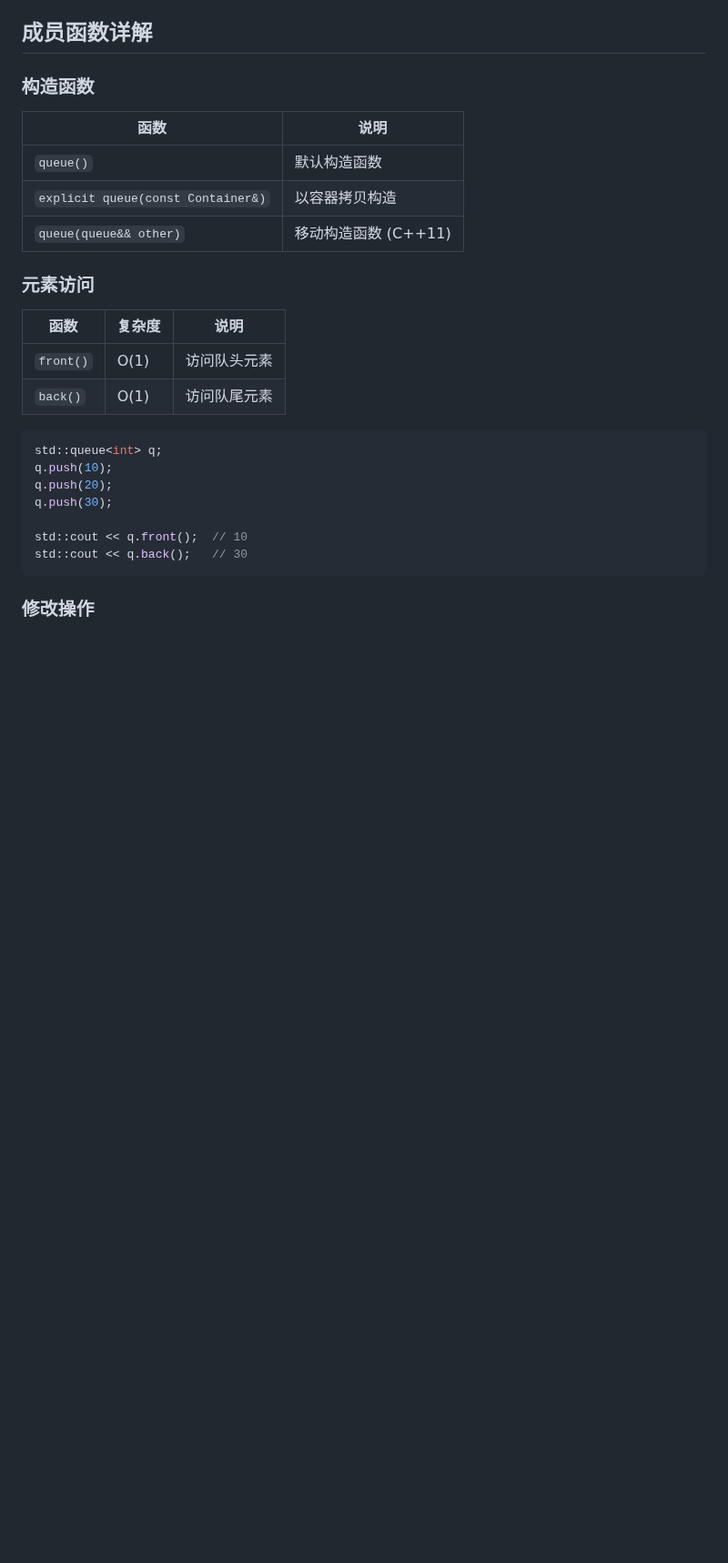
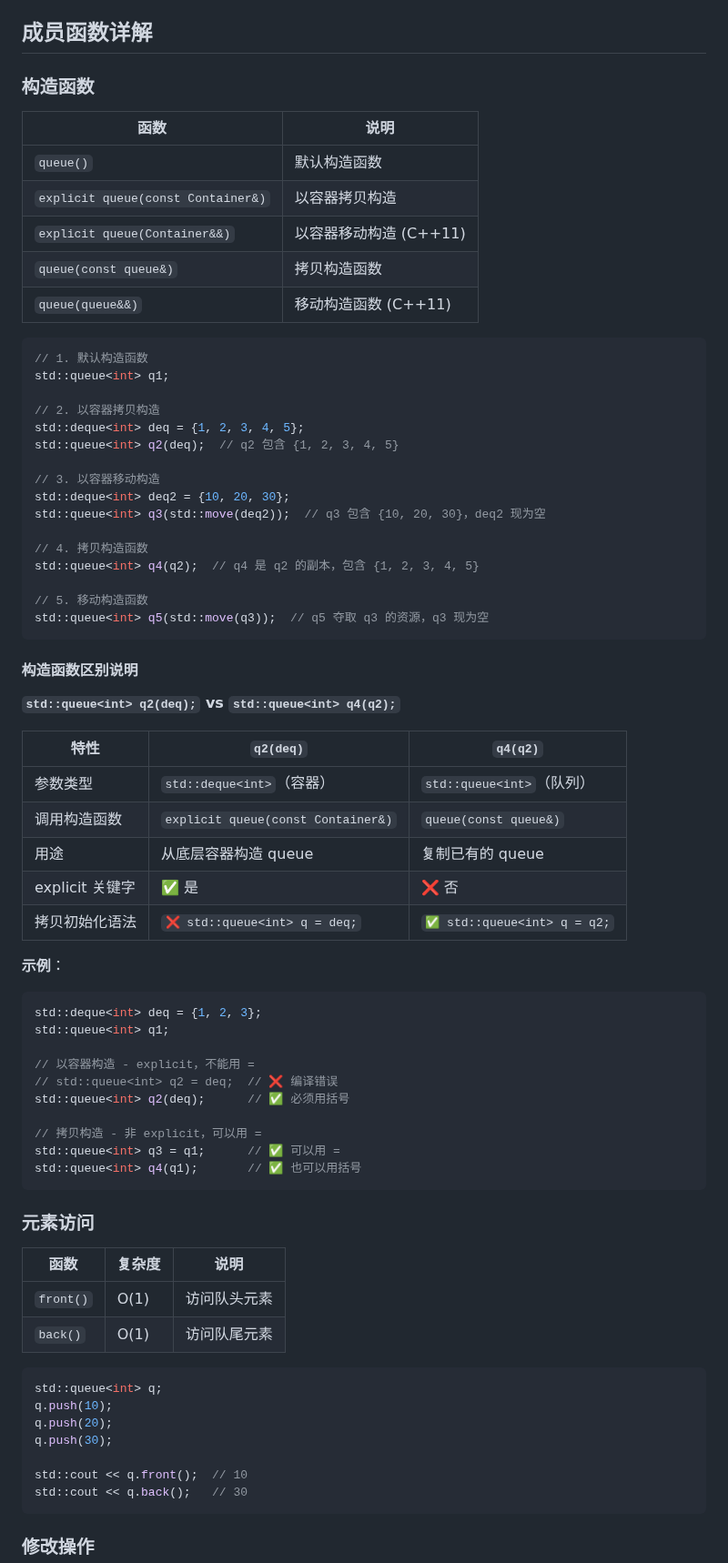
Before and after one commit to ProgramSkill/CppDemo, a Markdown page: CppDemo/std_queue/std_queue.md, the part around the change. Shown at 91% size. Drawn GitHub-style; blank space fills up the shorter version.

Commit message:
Add constructor comparison explanation and examples
Co-Authored-By: Claude Sonnet 4.5 <noreply@anthropic.com>

````diff
--- a/CppDemo/std_queue/std_queue.md
+++ b/CppDemo/std_queue/std_queue.md
@@ -117,7 +117,55 @@ std::queue<int, std::list<int>> q3;
 |------|------|
 | `queue()` | 默认构造函数 |
 | `explicit queue(const Container&)` | 以容器拷贝构造 |
-| `queue(queue&& other)` | 移动构造函数 (C++11) |
+| `explicit queue(Container&&)` | 以容器移动构造 (C++11) |
+| `queue(const queue&)` | 拷贝构造函数 |
+| `queue(queue&&)` | 移动构造函数 (C++11) |
+
+```cpp
+// 1. 默认构造函数
+std::queue<int> q1;
+
+// 2. 以容器拷贝构造
+std::deque<int> deq = {1, 2, 3, 4, 5};
+std::queue<int> q2(deq);  // q2 包含 {1, 2, 3, 4, 5}
+
+// 3. 以容器移动构造
+std::deque<int> deq2 = {10, 20, 30};
+std::queue<int> q3(std::move(deq2));  // q3 包含 {10, 20, 30}，deq2 现为空
+
+// 4. 拷贝构造函数
+std::queue<int> q4(q2);  // q4 是 q2 的副本，包含 {1, 2, 3, 4, 5}
+
+// 5. 移动构造函数
+std::queue<int> q5(std::move(q3));  // q5 夺取 q3 的资源，q3 现为空
+```
+
+#### 构造函数区别说明
+
+**`std::queue<int> q2(deq);` vs `std::queue<int> q4(q2);`**
+
+| 特性 | `q2(deq)` | `q4(q2)` |
+|------|-----------|----------|
+| 参数类型 | `std::deque<int>`（容器） | `std::queue<int>`（队列） |
+| 调用构造函数 | `explicit queue(const Container&)` | `queue(const queue&)` |
+| 用途 | 从底层容器构造 queue | 复制已有的 queue |
+| explicit 关键字 | ✅ 是 | ❌ 否 |
+| 拷贝初始化语法 | `❌ std::queue<int> q = deq;` | `✅ std::queue<int> q = q2;` |
+
+**示例**：
+```cpp
+std::deque<int> deq = {1, 2, 3};
+std::queue<int> q1;
+
+// 以容器构造 - explicit，不能用 =
+// std::queue<int> q2 = deq;  // ❌ 编译错误
+std::queue<int> q2(deq);      // ✅ 必须用括号
+
+// 拷贝构造 - 非 explicit，可以用 =
+std::queue<int> q3 = q1;      // ✅ 可以用 =
+std::queue<int> q4(q1);       // ✅ 也可以用括号
+```
+
 
 ### 元素访问
 
````
